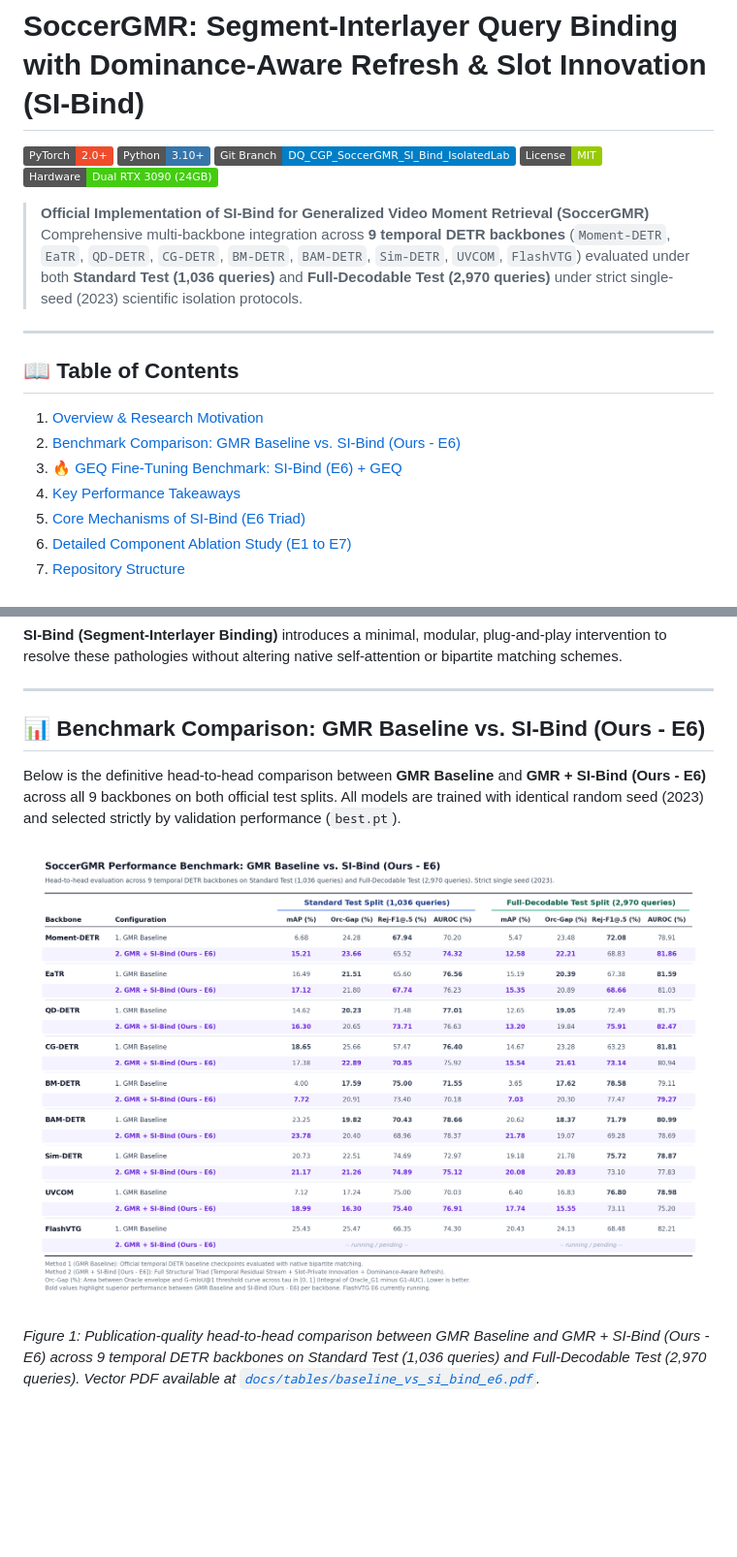
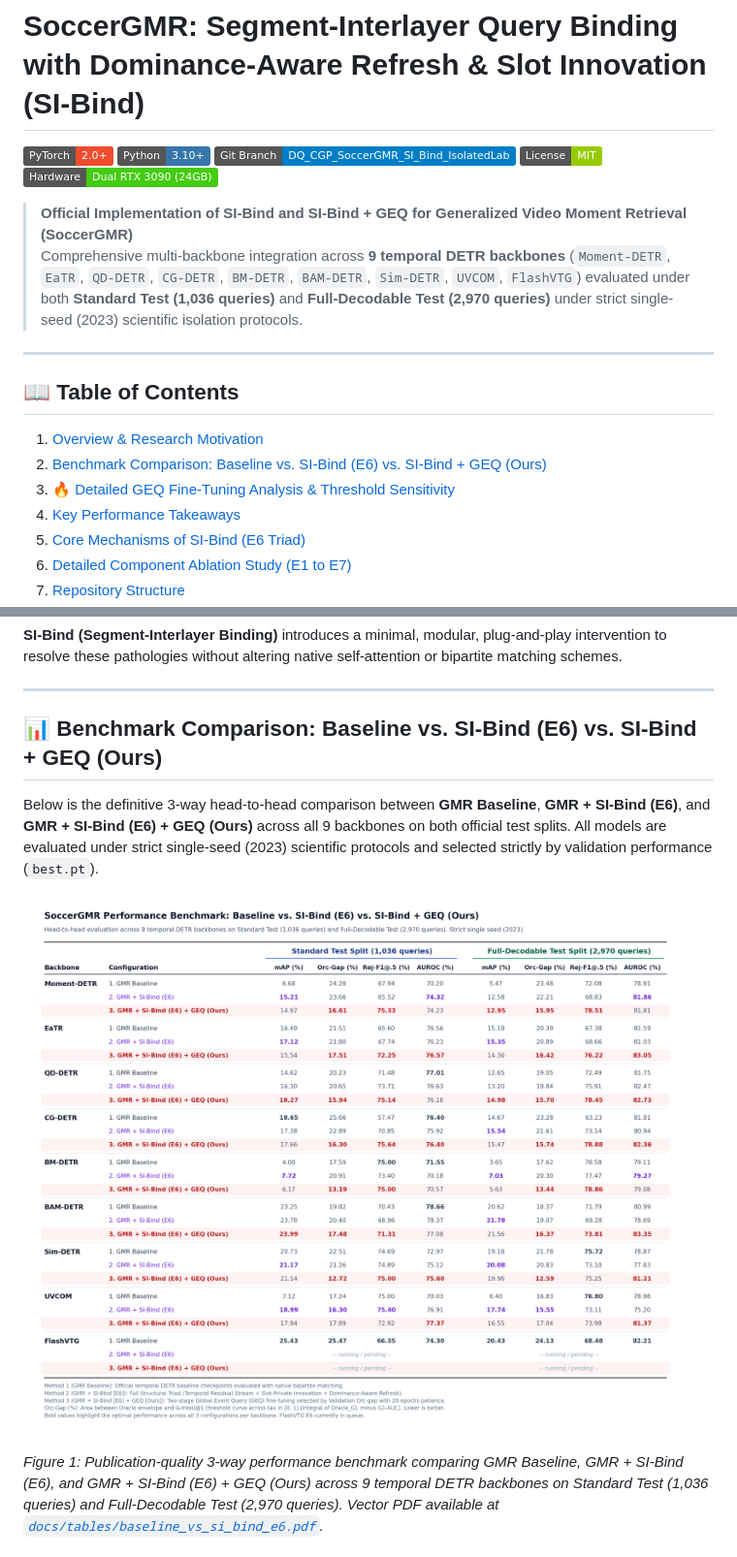
Before and after one commit to chinagalaxy2002/Improving-Target-Presence-for-Generalized-Moment-Retrieval, a Markdown page: README.md, 2 parts joined by grey strips. Shown at 97% size. GitHub-like rendering; pictures changed too: docs/images/baseline_vs_si_bind_e6.png; badges without logos; blank space fills up the shorter version.

```diff
--- a/README.md
+++ b/README.md
@@ -6,15 +6,15 @@
 [![License](https://img.shields.io/badge/License-MIT-green.svg)](LICENSE)
 [![Hardware](https://img.shields.io/badge/Hardware-Dual%20RTX%203090%20(24GB)-success.svg)]()
 
-> **Official Implementation of SI-Bind for Generalized Video Moment Retrieval (SoccerGMR)**
+> **Official Implementation of SI-Bind and SI-Bind + GEQ for Generalized Video Moment Retrieval (SoccerGMR)**
 > Comprehensive multi-backbone integration across **9 temporal DETR backbones** (`Moment-DETR`, `EaTR`, `QD-DETR`, `CG-DETR`, `BM-DETR`, `BAM-DETR`, `Sim-DETR`, `UVCOM`, `FlashVTG`) evaluated under both **Standard Test (1,036 queries)** and **Full-Decodable Test (2,970 queries)** under strict single-seed (2023) scientific isolation protocols.
 
 ---
 
 ## 📖 Table of Contents
 1. [Overview & Research Motivation](#-overview--research-motivation)
-2. [Benchmark Comparison: GMR Baseline vs. SI-Bind (Ours - E6)](#-benchmark-comparison-gmr-baseline-vs-si-bind-ours---e6)
-3. [🔥 GEQ Fine-Tuning Benchmark: SI-Bind (E6) + GEQ](#-geq-fine-tuning-benchmark-si-bind-e6--geq)
+2. [Benchmark Comparison: Baseline vs. SI-Bind (E6) vs. SI-Bind + GEQ (Ours)](#-benchmark-comparison-baseline-vs-si-bind-e6-vs-si-bind--geq-ours)
+3. [🔥 Detailed GEQ Fine-Tuning Analysis & Threshold Sensitivity](#-detailed-geq-fine-tuning-analysis--threshold-sensitivity)
 4. [Key Performance Takeaways](#-key-performance-takeaways)
 5. [Core Mechanisms of SI-Bind (E6 Triad)](#-core-mechanisms-of-si-bind-e6-triad)
 6. [Detailed Component Ablation Study (E1 to E7)](#-detailed-component-ablation-study-e1-to-e7)
@@ -36,7 +36,7 @@ Prior empirical diagnostics revealed three fundamental failure modes in native D
 
 ---
 
-## 📊 Benchmark Comparison: GMR Baseline vs. SI-Bind (Ours - E6)
+## 📊 Benchmark Comparison: Baseline vs. SI-Bind (E6) vs. SI-Bind + GEQ (Ours)
 
-Below is the definitive head-to-head comparison between **GMR Baseline** and **GMR + SI-Bind (Ours - E6)** across all 9 backbones on both official test splits. All models are trained with identical random seed (2023) and selected strictly by validation performance (`best.pt`).
+Below is the definitive 3-way head-to-head comparison between **GMR Baseline**, **GMR + SI-Bind (E6)**, and **GMR + SI-Bind (E6) + GEQ (Ours)** across all 9 backbones on both official test splits. All models are evaluated under strict single-seed (2023) scientific protocols and selected strictly by validation performance (`best.pt`).
 
@@ -44,3 +44,3 @@ Below is the definitive head-to-head comparison between **GMR Baseline** and **G
 
-*Figure 1: Publication-quality head-to-head comparison between GMR Baseline and GMR + SI-Bind (Ours - E6) across 9 temporal DETR backbones on Standard Test (1,036 queries) and Full-Decodable Test (2,970 queries). Vector PDF available at [`docs/tables/baseline_vs_si_bind_e6.pdf`](docs/tables/baseline_vs_si_bind_e6.pdf).*
+*Figure 1: Publication-quality 3-way performance benchmark comparing GMR Baseline, GMR + SI-Bind (E6), and GMR + SI-Bind (E6) + GEQ (Ours) across 9 temporal DETR backbones on Standard Test (1,036 queries) and Full-Decodable Test (2,970 queries). Vector PDF available at [`docs/tables/baseline_vs_si_bind_e6.pdf`](docs/tables/baseline_vs_si_bind_e6.pdf).*
 
```
Also changed, not shown: other parts of README.md (+19 -39 lines), docs/tables/baseline_vs_si_bind_e6.png, 4 other files.
